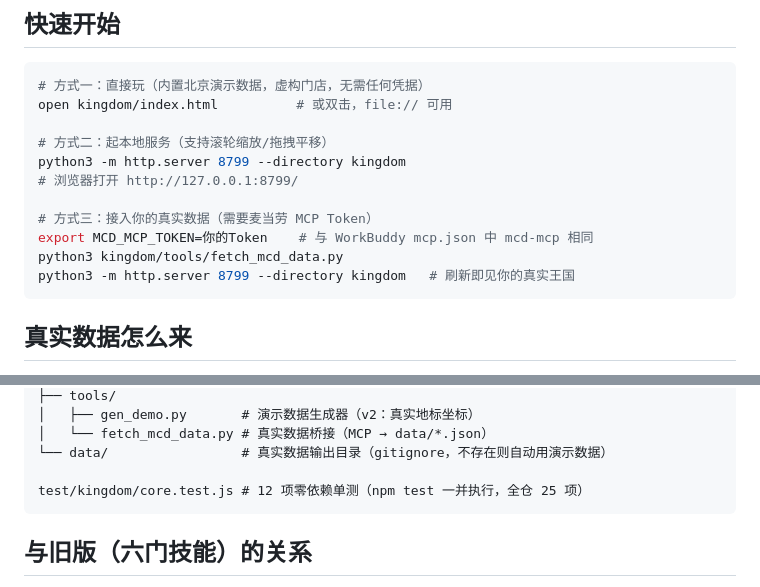
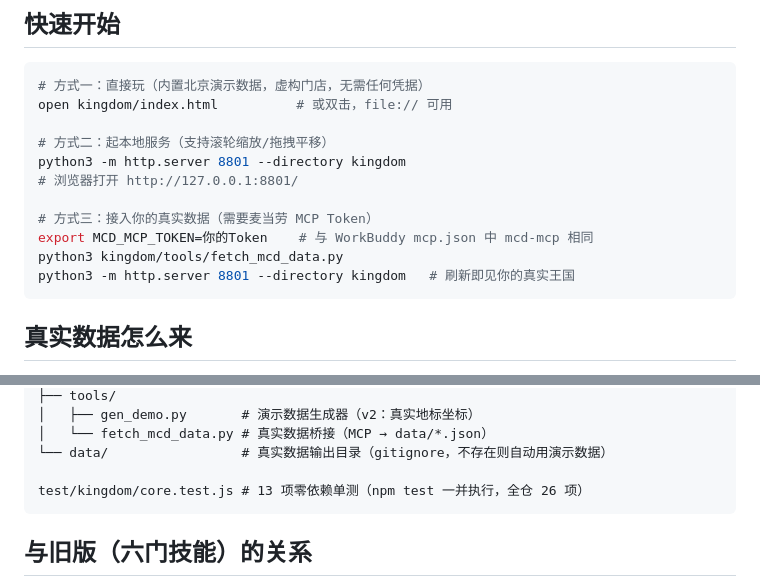
Before and after one commit to xianglifei/m-king, a Markdown page: kingdom/README.md, 2 parts joined by grey strips. Drawn GitHub-style.

````diff
--- a/kingdom/README.md
+++ b/kingdom/README.md
@@ -36,13 +38,13 @@
 open kingdom/index.html          # 或双击，file:// 可用
 
 # 方式二：起本地服务（支持滚轮缩放/拖拽平移）
-python3 -m http.server 8799 --directory kingdom
-# 浏览器打开 http://127.0.0.1:8799/
+python3 -m http.server 8801 --directory kingdom
+# 浏览器打开 http://127.0.0.1:8801/
 
 # 方式三：接入你的真实数据（需要麦当劳 MCP Token）
 export MCD_MCP_TOKEN=你的Token    # 与 WorkBuddy mcp.json 中 mcd-mcp 相同
 python3 kingdom/tools/fetch_mcd_data.py
-python3 -m http.server 8799 --directory kingdom   # 刷新即见你的真实王国
+python3 -m http.server 8801 --directory kingdom   # 刷新即见你的真实王国
 ```
 
 ## 真实数据怎么来
@@ -95,7 +97,7 @@ kingdom/
 │   └── fetch_mcd_data.py # 真实数据桥接（MCP → data/*.json）
 └── data/                 # 真实数据输出目录（gitignore，不存在则自动用演示数据）
 
-test/kingdom/core.test.js # 12 项零依赖单测（npm test 一并执行，全仓 25 项）
+test/kingdom/core.test.js # 13 项零依赖单测（npm test 一并执行，全仓 26 项）
 ```
 
 ## 与旧版（六门技能）的关系
````
Also changed, not shown: other parts of kingdom/README.md (+2 -0 lines), README.md (+35 -3 lines), REGISTRATION_STATUS.md (added, +55 -0 lines), references/gate-v1.png (added), references/kingdom-hero.png (added), 1 other file.
